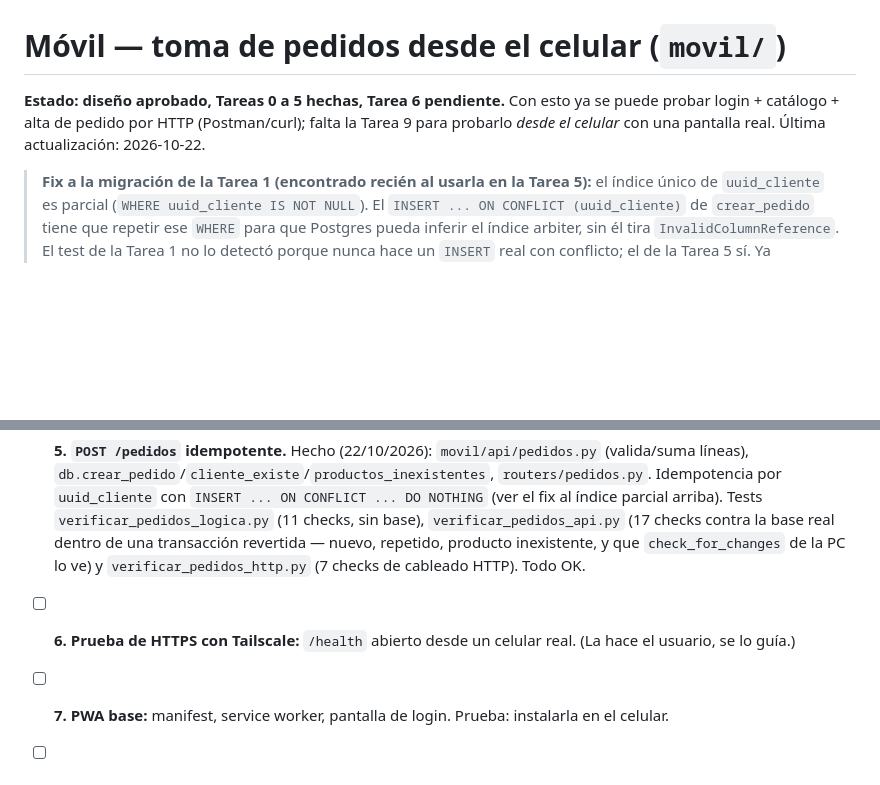
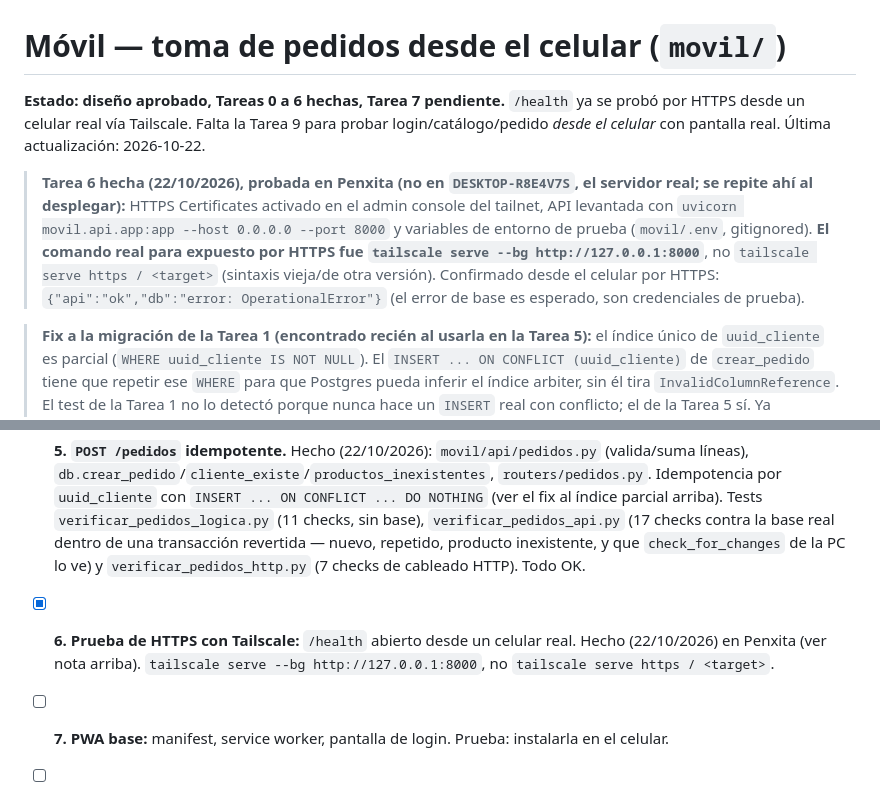
Before and after one commit to penxa01/Informes-Mana-SRL, a Markdown page: guideline/Movil.md, 2 parts joined by grey strips. Drawn GitHub-style; blank space fills up the shorter version.

Commit message:
docs(movil): Tarea 6 probada por HTTPS/Tailscale desde un celular real

```diff
--- a/guideline/Movil.md
+++ b/guideline/Movil.md
@@ -1,8 +1,15 @@
 # Móvil — toma de pedidos desde el celular (`movil/`)
 
-**Estado: diseño aprobado, Tareas 0 a 5 hechas, Tarea 6 pendiente.** Con esto ya se puede probar login + catálogo +
-alta de pedido por HTTP (Postman/curl); falta la Tarea 9 para probarlo *desde el celular* con una pantalla real.
+**Estado: diseño aprobado, Tareas 0 a 6 hechas, Tarea 7 pendiente.** `/health` ya se probó por HTTPS desde un
+celular real vía Tailscale. Falta la Tarea 9 para probar login/catálogo/pedido *desde el celular* con pantalla real.
 Última actualización: 2026-10-22.
+
+> **Tarea 6 hecha (22/10/2026), probada en Penxita (no en `DESKTOP-R8E4V7S`, el servidor real; se repite ahí al
+> desplegar):** HTTPS Certificates activado en el admin console del tailnet, API levantada con
+> `uvicorn movil.api.app:app --host 0.0.0.0 --port 8000` y variables de entorno de prueba (`movil/.env`, gitignored).
+> **El comando real para expuesto por HTTPS fue `tailscale serve --bg http://127.0.0.1:8000`**, no
+> `tailscale serve https / <target>` (sintaxis vieja/de otra versión). Confirmado desde el celular por HTTPS:
+> `{"api":"ok","db":"error: OperationalError"}` (el error de base es esperado, son credenciales de prueba).
 
 > **Fix a la migración de la Tarea 1 (encontrado recién al usarla en la Tarea 5):** el índice único de
 > `uuid_cliente` es parcial (`WHERE uuid_cliente IS NOT NULL`). El `INSERT ... ON CONFLICT (uuid_cliente)` de
@@ -158,7 +165,7 @@ Una tarea por sesión. Marcar al terminar.
 - [x] **3. Login:** bcrypt contra `usuario`, token con vencimiento, límite de intentos. Hecho (22/10/2026): `movil/api/auth.py` (bcrypt + JWT HS256 a mano, sin `pyjwt` — ver gotcha arriba), `movil/api/schemas.py`, `movil/api/routers/auth.py` (`POST /auth/login`), `buscar_usuario` en `db.py`. Tests `verificar_auth.py` (lógica, 17 checks) y `verificar_login_api.py` (cableado HTTP, 6 checks), todo OK.
 - [x] **4. `GET /catalogo`.** Hecho (22/10/2026): `db.catalogo(con)` (cliente: id/nombre/cuit/localidad; producto: id/nombre — ninguno expone teléfono/dirección/stock), `version` = sha256 del contenido (para que el celular sepa si cambió sin re-bajar todo), `movil/api/deps.py` (`usuario_actual`: exige `Authorization: Bearer`, lo usan todas las rutas salvo login/health), `routers/catalogo.py`. Test `movil/tests/verificar_catalogo.py`: 11 checks, contra la base real (2.104/1.425 confirmados, solo lectura) + wiring HTTP con datos falsos.
 - [x] **5. `POST /pedidos` idempotente.** Hecho (22/10/2026): `movil/api/pedidos.py` (valida/suma líneas), `db.crear_pedido`/`cliente_existe`/`productos_inexistentes`, `routers/pedidos.py`. Idempotencia por `uuid_cliente` con `INSERT ... ON CONFLICT ... DO NOTHING` (ver el fix al índice parcial arriba). Tests `verificar_pedidos_logica.py` (11 checks, sin base), `verificar_pedidos_api.py` (17 checks contra la base real dentro de una transacción revertida — nuevo, repetido, producto inexistente, y que `check_for_changes` de la PC lo ve) y `verificar_pedidos_http.py` (7 checks de cableado HTTP). Todo OK.
-- [ ] **6. Prueba de HTTPS con Tailscale:** `/health` abierto desde un celular real. (La hace el usuario, se lo guía.)
+- [x] **6. Prueba de HTTPS con Tailscale:** `/health` abierto desde un celular real. Hecho (22/10/2026) en Penxita (ver nota arriba). `tailscale serve --bg http://127.0.0.1:8000`, no `tailscale serve https / <target>`.
 - [ ] **7. PWA base:** manifest, service worker, pantalla de login. Prueba: instalarla en el celular.
 - [ ] **8. Catálogo en IndexedDB + buscador de cliente sin conexión.** Prueba: modo avión.
 - [ ] **9. Pantalla de pedido:** productos, cantidades, validaciones. Prueba: cargar un pedido a mano.
```
